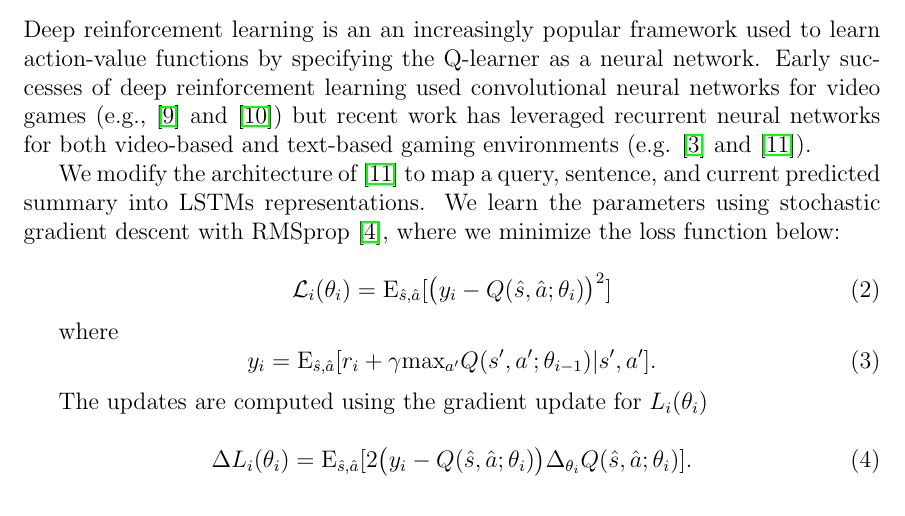
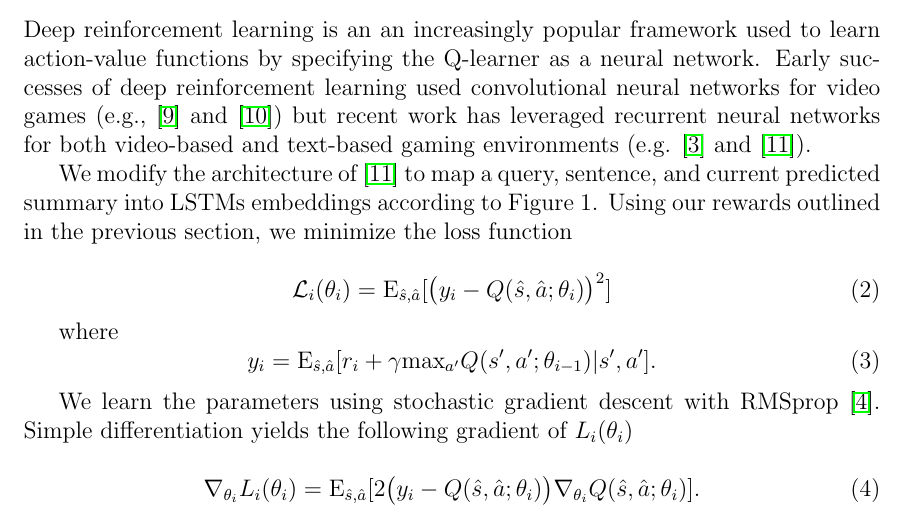
Before and after one commit to franciscojavierarceo/DQN-Event-Summarization, a LaTeX paper (Paper/DeepNLPQLearning.tex): part of page 4 of 8, cut so that both start at the same text. Compiled offline with pdfLaTeX.

Commit message:
Updated paper

```diff
--- a/Paper/DeepNLPQLearning.tex
+++ b/Paper/DeepNLPQLearning.tex
@@ -114,7 +114,7 @@ The reward $r$ at time $t$ is then:
 
 Deep reinforcement learning is an an increasingly popular framework used to learn action-value functions by specifying the Q-learner as a neural network. Early successes of deep reinforcement learning used convolutional neural networks for video games (e.g., \cite{MnihBMGLHSK16} and \cite{MnihKSGAWR13}) but recent work has leveraged recurrent neural networks for both video-based and text-based gaming environments (e.g. \cite{hausknecht2015deep} and \cite{narasimhan2015language}).
 
-We modify the architecture of \cite{narasimhan2015language} to map a query, sentence, and current predicted summary into LSTMs representations. We learn the parameters using stochastic gradient descent with RMSprop \cite{hinton2012lecture}, where we minimize the loss function below:
+We modify the architecture of \cite{narasimhan2015language} to map a query, sentence, and current predicted summary into LSTMs embeddings according to Figure 1. Using our rewards outlined in the previous section, we minimize the loss function
 
 \begin{equation}
 	\mathcal{L}_i(\theta_i) =  \textrm{E}_{\hat{s}, \hat{a}}[ \big (y_i - Q(\hat{s}, \hat{a}; \theta_i) \big )^2]
@@ -125,10 +125,10 @@ where
 	y_i = \textrm{E}_{\hat{s}, \hat{a}}[ r_i + \gamma \textrm{max}_{a'} Q(s', a' ; \theta_{i-1}) | s', a' ].
 \end{equation}
 
-The updates are computed using the gradient update for $L_i(\theta_i)$
+We learn the parameters using stochastic gradient descent with RMSprop \cite{hinton2012lecture}. Simple differentiation yields the following gradient of $L_i(\theta_i)$
 
 \begin{equation}
-	\Delta L_i(\theta_i) = \textrm{E}_{\hat{s}, \hat{a}}[ 2  \big (y_i - Q(\hat{s}, \hat{a}; \theta_i) \big ) \Delta_{\theta_{i}}  Q(\hat{s}, \hat{a}; \theta_i)].
+	\nabla_{\theta_i} L_i(\theta_i) = \textrm{E}_{\hat{s}, \hat{a}}[ 2  \big (y_i - Q(\hat{s}, \hat{a}; \theta_i) \big ) \nabla_{\theta_{i}}  Q(\hat{s}, \hat{a}; \theta_i)].
 \end{equation}
 
 %  TODO: Think about how to incorporate a time penalty into the reward.
```
Also changed, not shown: Paper/DeepNLPQLearning.pdf, 2 other files.
